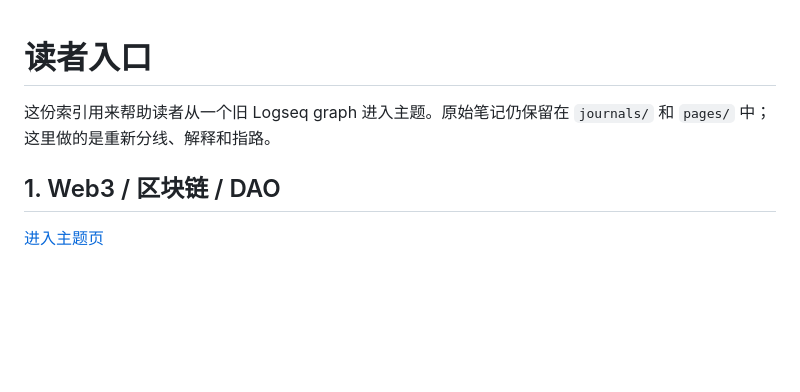
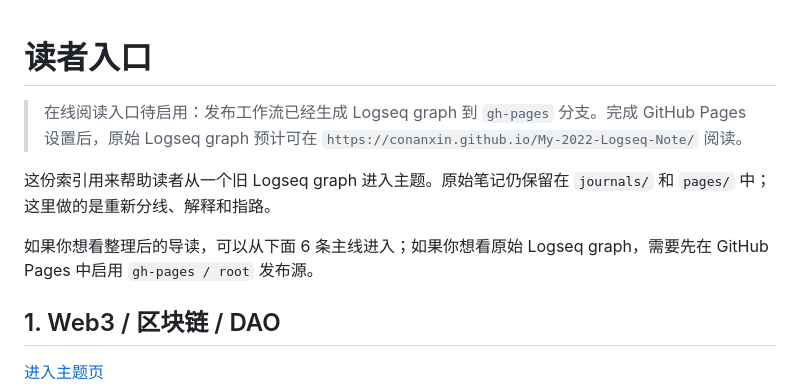
Before and after one commit to conanxin/My-2022-Logseq-Note, a Markdown page: INDEX.md, the part around the change. Rendered like a GitHub page; blank space fills up the shorter version.

```diff
--- a/INDEX.md
+++ b/INDEX.md
@@ -1,6 +1,10 @@
 # 读者入口
 
+> 在线阅读入口待启用：发布工作流已经生成 Logseq graph 到 `gh-pages` 分支。完成 GitHub Pages 设置后，原始 Logseq graph 预计可在 `https://conanxin.github.io/My-2022-Logseq-Note/` 阅读。
+
 这份索引用来帮助读者从一个旧 Logseq graph 进入主题。原始笔记仍保留在 `journals/` 和 `pages/` 中；这里做的是重新分线、解释和指路。
+
+如果你想看整理后的导读，可以从下面 6 条主线进入；如果你想看原始 Logseq graph，需要先在 GitHub Pages 中启用 `gh-pages / root` 发布源。
 
 ## 1. Web3 / 区块链 / DAO
 
```
Also changed, not shown: README.md (+5 -1 lines), docs/PUBLISH_REPORT_L2022_1B.md (added, +117 -0 lines).
